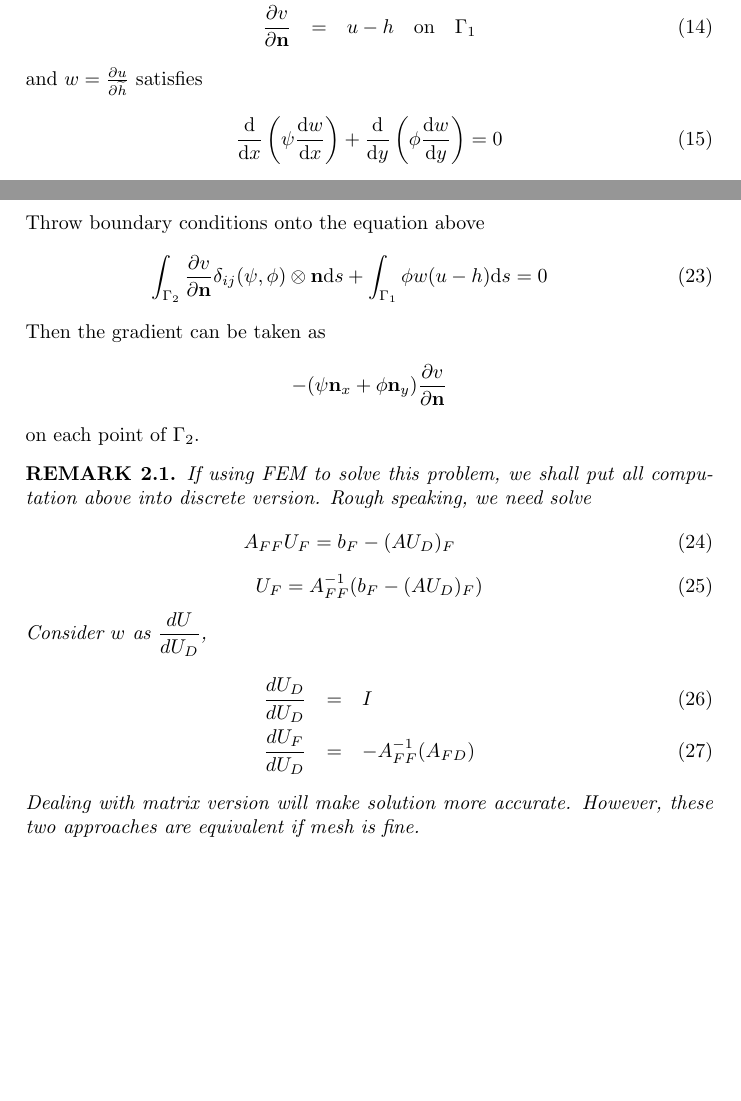
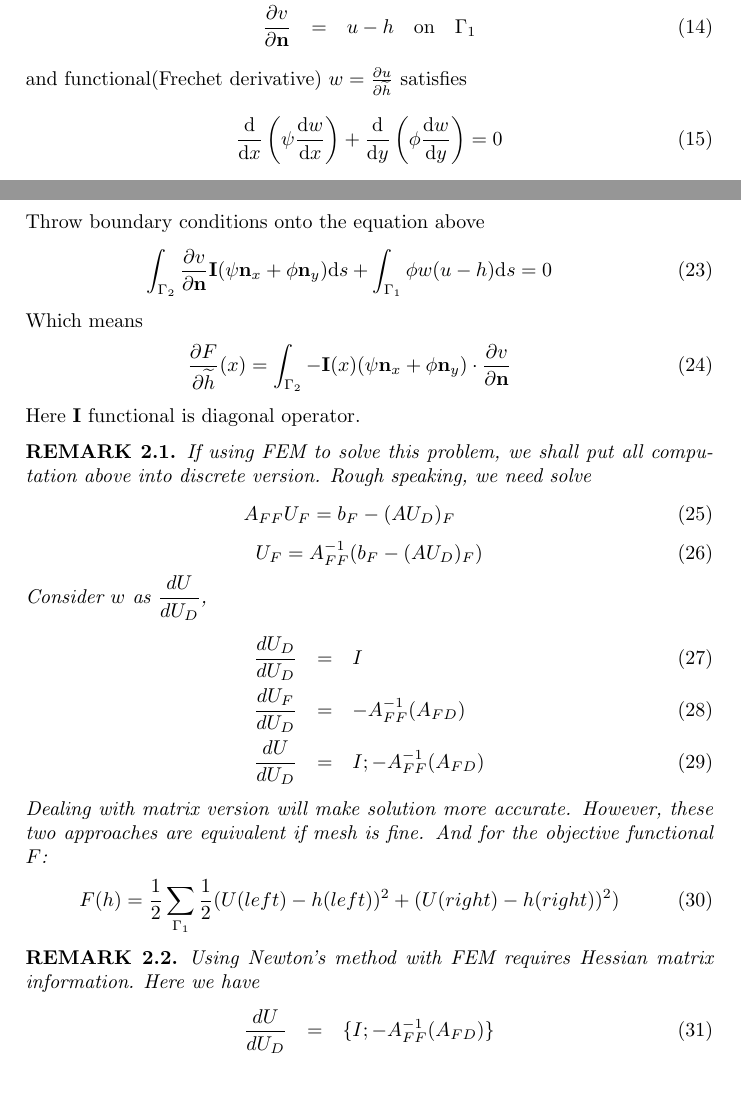
Before and after one commit to GaZ3ll3/Seminar, a LaTeX document (Cauchy/main.tex): two parts of pages 2 and 3 of 3, joined at a grey line, cut so that both start at the same text. Compiled offline with pdfLaTeX.

Commit message:
write some more

```diff
--- a/Cauchy/main.tex
+++ b/Cauchy/main.tex
@@ -64,7 +64,7 @@ with boundary condition as
 v &=& 0 \quad\quad\;\;\;\mbox{on}\quad \Gamma_2 \\
 \pfrac{v}{\mathbf{n}} &=& u-h \quad\mbox{on}\quad \Gamma_1
 \end{eqnarray}
-and $ w = \pfrac{u}{\widetilde{h}}$ satisfies
+and functional(Frechet derivative) $ w = \pfrac{u}{\widetilde{h}}$ satisfies
 \begin{equation}
 \frac{\dd}{\dd x}\left(\psi \frac{\dd w}{\dd x}\right) + \frac{\dd}{\dd y}\left(\phi \frac{\dd w}{\dd y}\right) = 0
 \end{equation}
@@ -93,11 +93,13 @@ where
 \end{eqnarray*}
 Throw boundary conditions onto the equation above
 \begin{eqnarray}
-\int_{\Gamma_2} \pfrac{v}{\mathbf{n}} \delta_{ij} (\psi,\phi)\otimes\mathbf{n} \dd s +  \int_{\Gamma_1} \phi w(u-h)\dd s = 0
+\int_{\Gamma_2} \pfrac{v}{\mathbf{n}} \mathbf{I} (\psi\mathbf{n}_x + \phi\mathbf{n}_y) \dd s +  \int_{\Gamma_1} \phi w(u-h)\dd s = 0
 \end{eqnarray}
-Then the gradient can be taken as
-$$-(\psi \mathbf{n}_x + \phi \mathbf{n}_y )\pfrac{v}{\mathbf{n}}$$
-on each point of $\Gamma_2$.
+Which means
+\begin{eqnarray}
+\frac{\partial F}{\partial \widetilde{h}}(x) =\int_{\Gamma_2} -\mathbf{I}(x)(\psi \mathbf{n}_x + \phi \mathbf{n}_y )\cdot \pfrac{v}{\mathbf{n}}
+\end{eqnarray}
+Here $\mathbf{I}$ functional is diagonal operator.
 \begin{remark}
 If using FEM to solve this problem, we shall put all computation above into discrete version. Rough speaking, we need solve
 \begin{eqnarray}
@@ -109,9 +111,20 @@ U_F = A_{FF}^{-1}(b_F - (AU_D)_F)
 Consider $w$ as $\dfrac{dU}{dU_D}$,
 \begin{eqnarray}
 \dfrac{dU_D}{d U_D} &=& I\\
-\dfrac{dU_F}{d U_D} &=& -A_{FF}^{-1}(A_{FD})
+\dfrac{dU_F}{d U_D} &=& -A_{FF}^{-1}(A_{FD})\\
+\dfrac{dU}{d U_D}   &=& I ; -A_{FF}^{-1}(A_{FD})
 \end{eqnarray}
-Dealing with matrix version will make solution more accurate. However, these two approaches are equivalent if mesh is fine.
+Dealing with matrix version will make solution more accurate. However, these two approaches are equivalent if mesh is fine. And for the objective functional $F$:
+\begin{eqnarray}
+F(h) = \frac{1}{2} \sum_{\Gamma_1} \frac{1}{2}(U(left) - h(left))^2 + (U(right) - h(right))^2)
+\end{eqnarray}
+\end{remark}
+
+\begin{remark}
+Using Newton's method with FEM requires Hessian matrix information. Here we have
+\begin{eqnarray}
+\dfrac{dU}{d U_D}   &=& \{I ; -A_{FF}^{-1}(A_{FD})\}
+\end{eqnarray}
 \end{remark}
 
 \end{document}
```
Also changed, not shown: Cauchy/main.pdf, Cauchy/main.tex (6 more changed lines).
